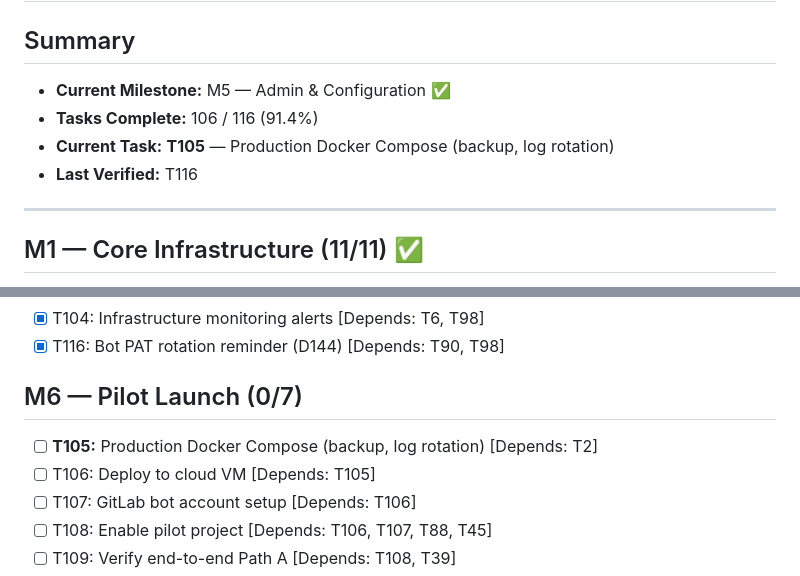
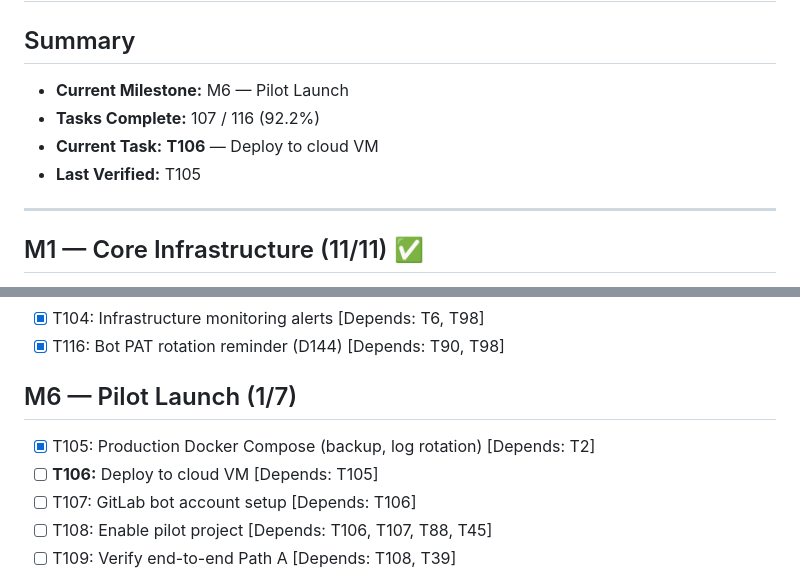
Before and after one commit to bepsvpt/vunnix, a Markdown page: progress.md, 2 parts joined by grey strips. Drawn GitHub-style.

```diff
--- a/progress.md
+++ b/progress.md
@@ -2,10 +2,10 @@
 
 ## Summary
 
-- **Current Milestone:** M5 — Admin & Configuration ✅
-- **Tasks Complete:** 106 / 116 (91.4%)
-- **Current Task:** **T105** — Production Docker Compose (backup, log rotation)
-- **Last Verified:** T116
+- **Current Milestone:** M6 — Pilot Launch
+- **Tasks Complete:** 107 / 116 (92.2%)
+- **Current Task:** **T106** — Deploy to cloud VM
+- **Last Verified:** T105
 
 ---
 
@@ -158,10 +158,10 @@
 - [x] T104: Infrastructure monitoring alerts [Depends: T6, T98]
 - [x] T116: Bot PAT rotation reminder (D144) [Depends: T90, T98]
 
-## M6 — Pilot Launch (0/7)
+## M6 — Pilot Launch (1/7)
 
-- [ ] **T105:** Production Docker Compose (backup, log rotation) [Depends: T2]
-- [ ] T106: Deploy to cloud VM [Depends: T105]
+- [x] T105: Production Docker Compose (backup, log rotation) [Depends: T2]
+- [ ] **T106:** Deploy to cloud VM [Depends: T105]
 - [ ] T107: GitLab bot account setup [Depends: T106]
 - [ ] T108: Enable pilot project [Depends: T106, T107, T88, T45]
 - [ ] T109: Verify end-to-end Path A [Depends: T108, T39]
```
Also changed, not shown: CLAUDE.md (+1 -0 lines).
